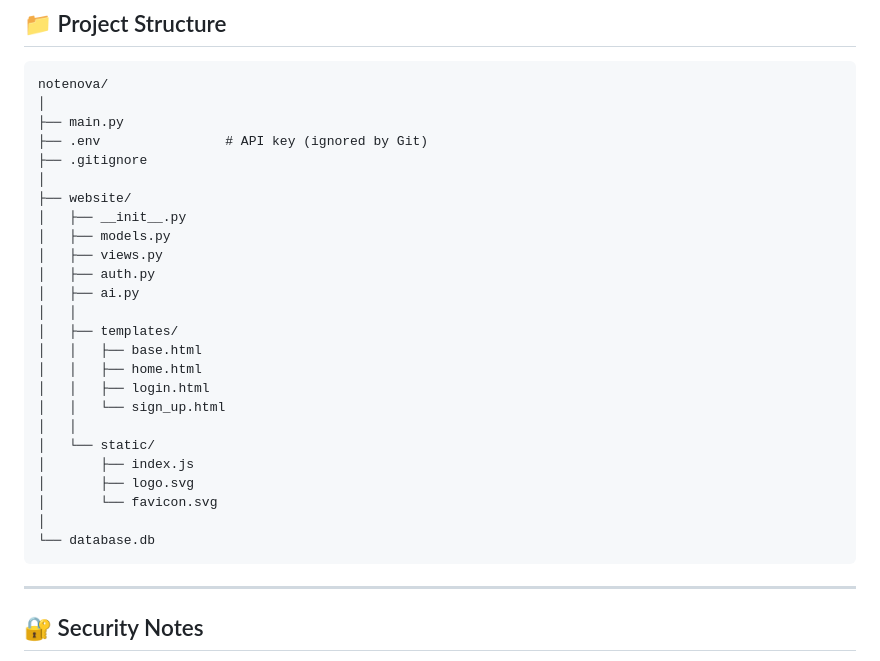
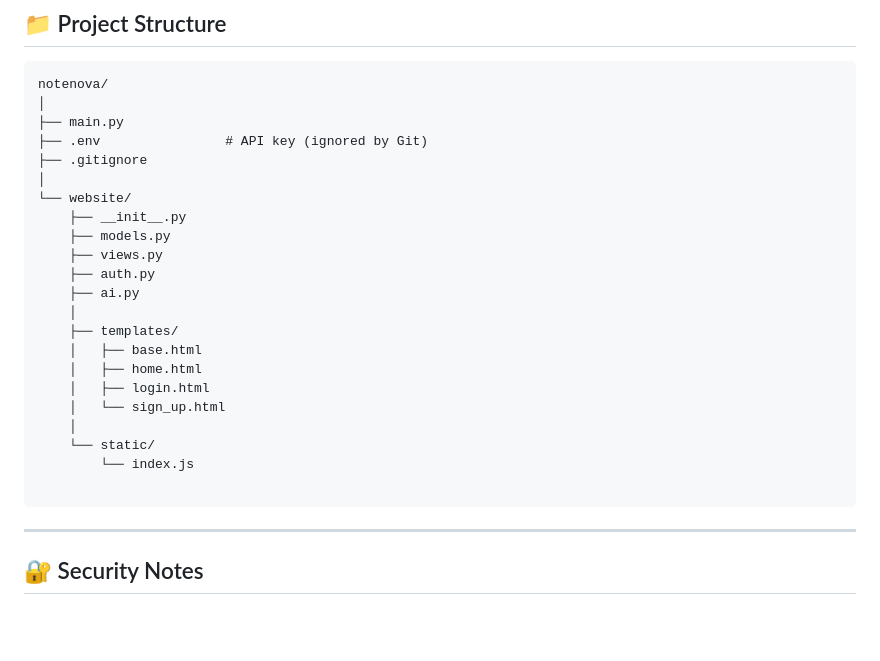
Before and after one commit to Keneth-Ravindu/Note-Nova, a Markdown page: README.md, the part around the change. Drawn GitHub-style; blank space fills up the shorter version.

````diff
--- a/README.md
+++ b/README.md
@@ -141,25 +141,22 @@ notenova/
 ├── .env                # API key (ignored by Git)
 ├── .gitignore
 │
-├── website/
-│   ├── __init__.py
-│   ├── models.py
-│   ├── views.py
-│   ├── auth.py
-│   ├── ai.py
-│   │
-│   ├── templates/
-│   │   ├── base.html
-│   │   ├── home.html
-│   │   ├── login.html
-│   │   └── sign_up.html
-│   │
-│   └── static/
-│       ├── index.js
-│       ├── logo.svg
-│       └── favicon.svg
-│
-└── database.db
+└── website/
+    ├── __init__.py
+    ├── models.py
+    ├── views.py
+    ├── auth.py
+    ├── ai.py
+    │
+    ├── templates/
+    │   ├── base.html
+    │   ├── home.html
+    │   ├── login.html
+    │   └── sign_up.html
+    │
+    └── static/
+        └── index.js
+
 ```
 
 ---
````
